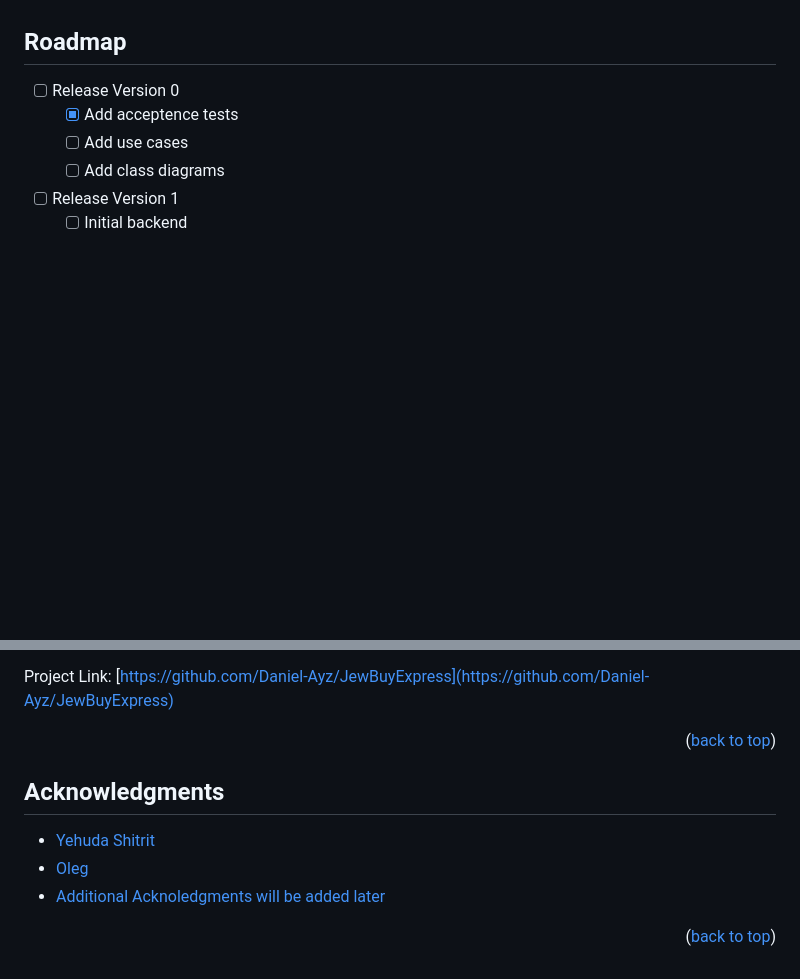
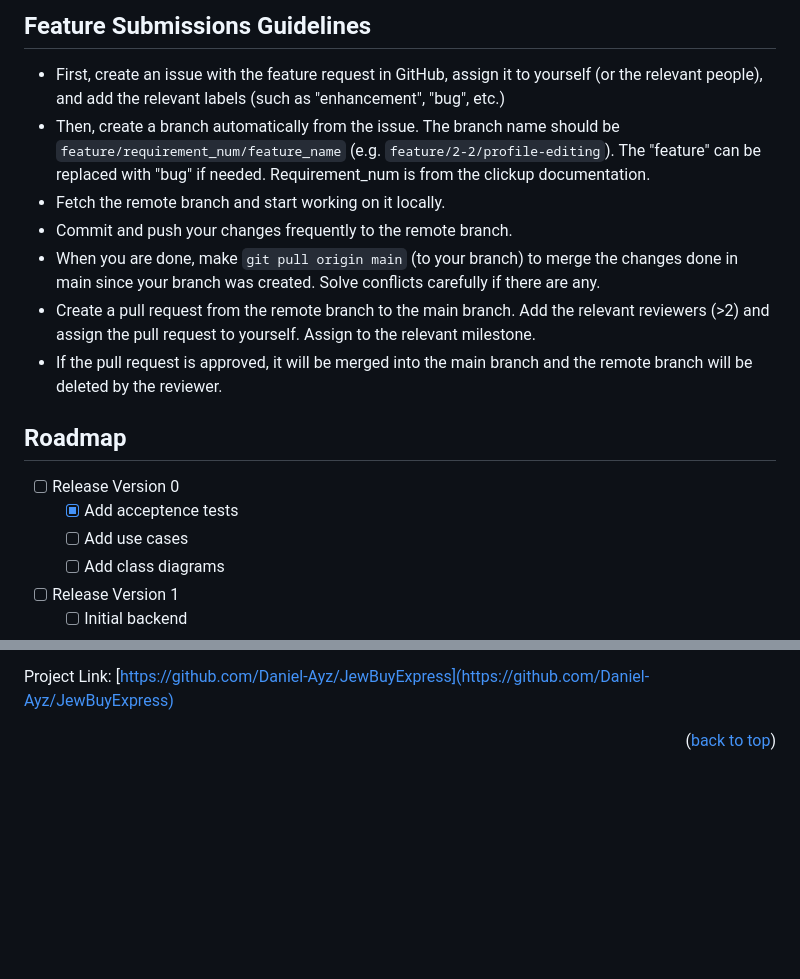
Before and after one commit to Daniel-Ayz/SababaSales, a Markdown page: README.md, 2 parts joined by grey strips. GitHub-like rendering; blank space fills up the shorter version.

```diff
--- a/README.md
+++ b/README.md
@@ -148,3 +143,12 @@ _For more examples, please refer to the [Documentation](https://github.com/Danie
+## Feature Submissions Guidelines
+
+- First, create an issue with the feature request in GitHub, assign it to yourself (or the relevant people), and add the relevant labels (such as "enhancement", "bug", etc.)
+- Then, create a branch automatically from the issue. The branch name should be `feature/requirement_num/feature_name` (e.g. `feature/2-2/profile-editing`). The "feature" can be replaced with "bug" if needed. Requirement_num is from the clickup documentation.
+- Fetch the remote branch and start working on it locally.
+- Commit and push your changes frequently to the remote branch.
+- When you are done, make `git pull origin main` (to your branch) to merge the changes done in main since your branch was created. Solve conflicts carefully if there are any.
+- Create a pull request from the remote branch to the main branch. Add the relevant reviewers (>2) and assign the pull request to yourself. Assign to the relevant milestone.
+- If the pull request is approved, it will be merged into the main branch and the remote branch will be deleted by the reviewer.
 
 
 
@@ -212,15 +216,6 @@ Project Link: [https://github.com/Daniel-Ayz/JewBuyExpress](https://github.com/D
 
 
 
-<!-- ACKNOWLEDGMENTS -->
-## Acknowledgments
-
-* [Yehuda Shitrit]()
-* [Oleg]()
-* [Additional Acknoledgments will be added later]()
-
-<p align="right">(<a href="#readme-top">back to top</a>)</p>
-
 
 
 <!-- MARKDOWN LINKS & IMAGES -->
```
Also changed, not shown: other parts of README.md (+74 -79 lines).
